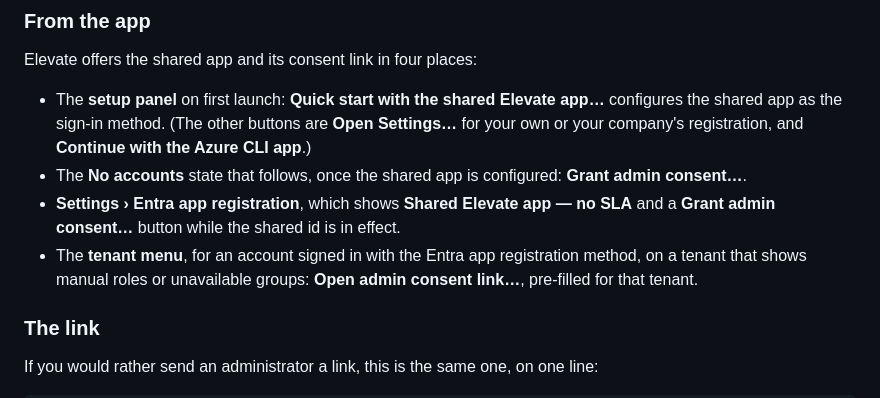
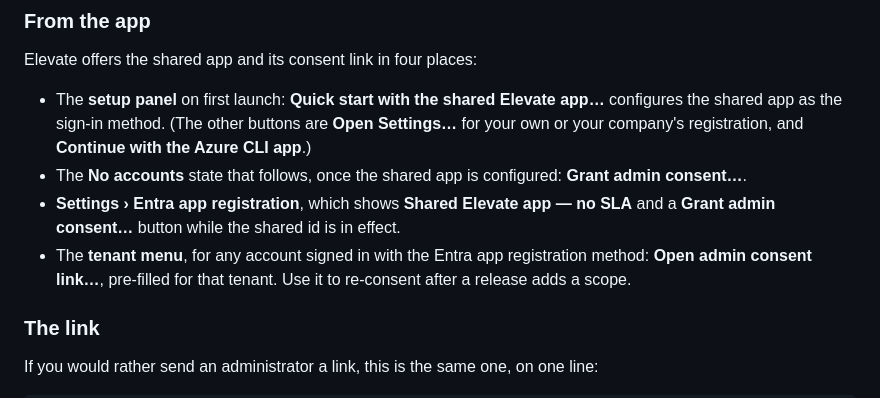
Before and after one commit to FrodeHus/elevate, a Markdown page: docs/shared-app-registration.md, the part around the change. Drawn GitHub-style.

```diff
--- a/docs/shared-app-registration.md
+++ b/docs/shared-app-registration.md
@@ -132,9 +132,9 @@ Elevate offers the shared app and its consent link in four places:
   consent…**.
 - **Settings › Entra app registration**, which shows **Shared Elevate app — no SLA** and a
   **Grant admin consent…** button while the shared id is in effect.
-- The **tenant menu**, for an account signed in with the Entra app registration method, on a
-  tenant that shows manual roles or unavailable groups: **Open admin consent link…**, pre-filled
-  for that tenant.
+- The **tenant menu**, for any account signed in with the Entra app registration method:
+  **Open admin consent link…**, pre-filled for that tenant. Use it to re-consent after a release
+  adds a scope.
 
 ### The link
 
```
Also changed, not shown: CHANGELOG.md (+4 -0 lines), docs/getting-started.md (+1 -1 lines), docs/images/tutorials/add-account.png, docs/images/tutorials/panel-setup.png, docs/images/tutorials/settings.png, 2 other files.
